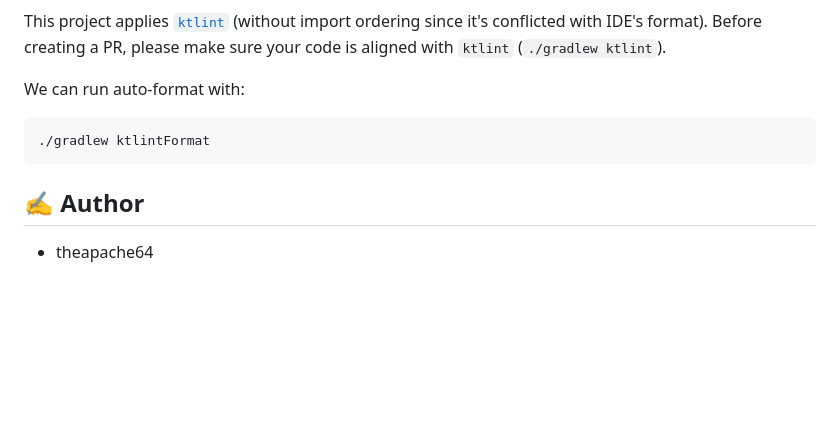
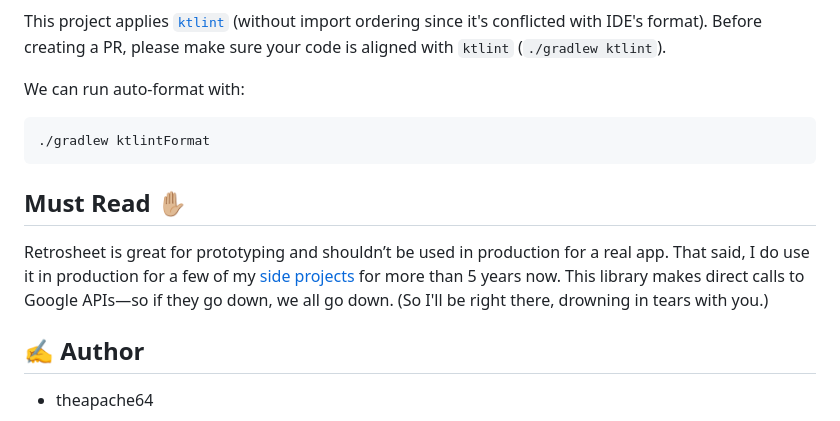
Before and after one commit to theapache64/retrosheet, a Markdown page: README.md, the part around the change. Drawn GitHub-style; blank space fills up the shorter version.

Commit message:
📖 update README

````diff
--- a/README.md
+++ b/README.md
@@ -183,5 +183,8 @@ We can run auto-format with:
 ./gradlew ktlintFormat
 ```
 
+## Must Read ✋🏼
+Retrosheet is great for prototyping and shouldn’t be used in production for a real app. That said, I do use it in production for a few of my [side projects](https://github.com/theapache64/stackzy) for more than 5 years now. This library makes direct calls to Google APIs—so if they go down, we all go down. (So I'll be right there, drowning in tears with you.)
+
 ## ✍️ Author
 - theapache64
````
